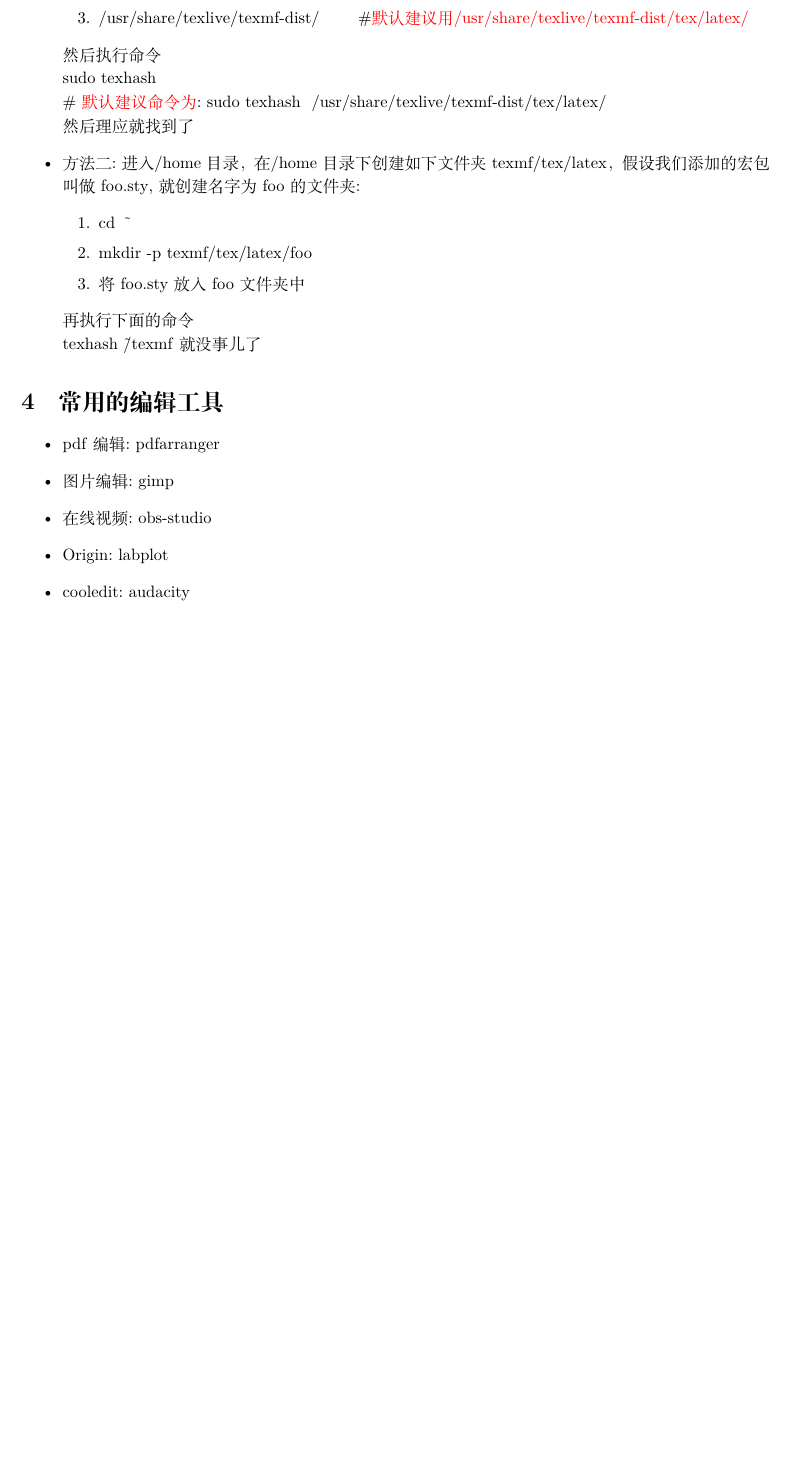
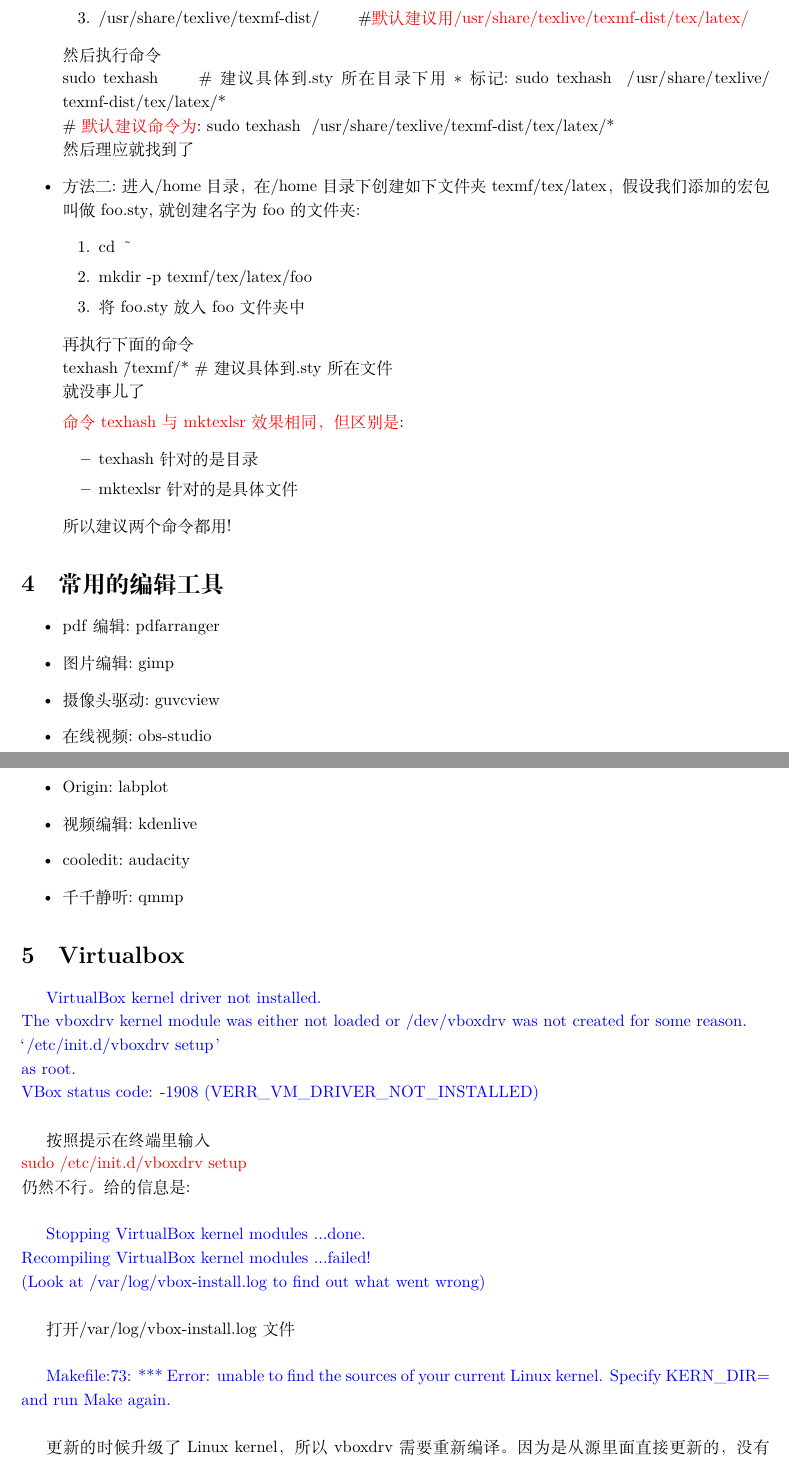
Before and after one commit to czjiangjun/Soft_Install_notes, a LaTeX document (Install_of_Linux_Texlive.tex): part of page 2 of 2 before the commit and two parts of pages 2 and 3 of 3 after it, the two joined at a grey line, cut so that both start at the same text, the shorter picture padded with empty space. Compiled offline with XeLaTeX; a missing font is replaced by an installed copy or a similar font.

Commit message:
2021_03_01-Texlive_hash_sty

```diff
--- a/Install_of_Linux_Texlive.tex
+++ b/Install_of_Linux_Texlive.tex
@@ -248,8 +248,8 @@
 			\item \textrm{/usr/share/texlive/texmf-dist/} \qquad\#\textcolor{red}{默认建议用\textrm{/usr/share/texlive/texmf-dist/tex/latex/}}
 		\end{enumerate}
 然后执行命令\\
-\textrm{sudo~texhash}\\
-\# \textcolor{red}{默认建议命令为}:~\textrm{sudo~texhash~~/usr/share/texlive/texmf-dist/tex/latex/}\\
+\textrm{sudo~texhash} \qquad\# 建议具体到\textrm{.sty}所在目录下用$\ast$标记:~\textrm{sudo~texhash~~/usr/share/texlive/texmf-dist/tex/latex/*}\\
+\# \textcolor{red}{默认建议命令为}:~\textrm{sudo~texhash~~/usr/share/texlive/texmf-dist/tex/latex/*}\\
 然后理应就找到了
 \item 方法二:~进入\textrm{/home}目录，在\textrm{/home}目录下创建如下文件夹\textrm{texmf/tex/latex}，假设我们添加的宏包叫做\textrm{foo.sty},就创建名字为\textrm{foo}的文件夹:
 	\begin{enumerate}
@@ -258,15 +258,46 @@
 		\item 将\textrm{foo.sty}放入\textrm{foo}文件夹中
 	\end{enumerate}
 再执行下面的命令\\
-\textrm{texhash~\~/texmf}
+\textrm{texhash~\~/texmf/*} \#建议具体到\textrm{.sty}所在文件\\
 就没事儿了
+
+\textcolor{red}{命令\textrm{texhash}与\textrm{mktexlsr}效果相同，但区别是}:
+\begin{itemize}
+	\item \textrm{texhash}~针对的是目录
+	\item \textrm{mktexlsr}~针对的是具体文件
+\end{itemize}
+所以建议两个命令都用!
 \end{itemize}
 
 \section{常用的编辑工具}
 \begin{itemize}
 	\item \textrm{pdf}编辑:~\textrm{pdfarranger}
 	\item 图片编辑:~\textrm{gimp}
+	\item 摄像头驱动:~\textrm{guvcview}
 	\item 在线视频:~\textrm{obs-studio}
 	\item \textrm{Origin}:~\textrm{labplot}
+	\item \textrm{视频编辑}:~\textrm{kdenlive}
 	\item \textrm{cooledit}:~\textrm{audacity}
+	\item \textrm{千千静听}:~\textrm{qmmp}
 \end{itemize}
+
+\section{Virtualbox}
+\textcolor{blue}{\textrm{VirtualBox kernel driver not installed.\\
+The vboxdrv kernel module was either not loaded or /dev/vboxdrv was not created for some reason.\\
+‘/etc/init.d/vboxdrv setup’\\
+as root.\\
+VBox status code: -1908 (VERR\_VM\_DRIVER\_NOT\_INSTALLED)}} \\
+
+按照提示在终端里输入\\
+\textcolor{red}{\textrm{sudo /etc/init.d/vboxdrv setup}}\\
+仍然不行。给的信息是:\\
+
+\textcolor{blue}{\textrm{Stopping VirtualBox kernel modules ...done.\\
+Recompiling VirtualBox kernel modules ...failed!\\
+  (Look at /var/log/vbox-install.log to find out what went wrong)}} \\
+
+打开/var/log/vbox-install.log文件\\
+
+\textcolor{blue}{\textrm{Makefile:73: *** Error: unable to find the sources of your current Linux kernel. Specify KERN\_DIR= and run Make again.}}\\
+
+更新的时候升级了\textrm{Linux kernel}，所以\textrm{vboxdrv}需要重新编译。因为是从源里面直接更新的，没有Linux kernel的源文件，显然编译需要这些源文件，最后解决方法如下\\
```
Also changed, not shown: Install_of_Linux_Texlive.pdf, Install_of_Linux_Texlive.tex (4 more changed lines).
